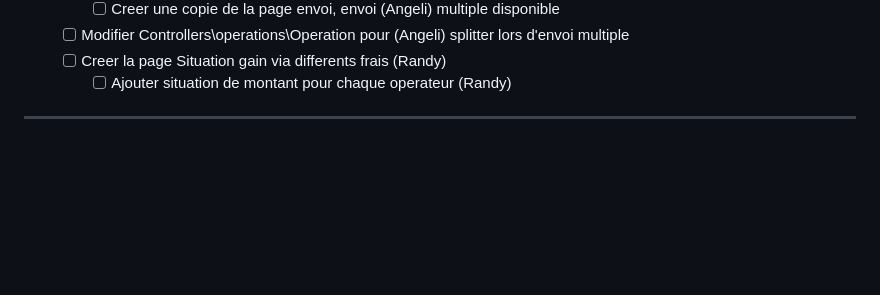
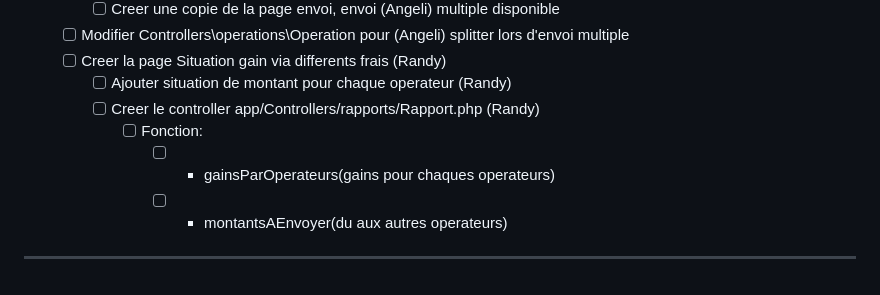
Before and after one commit to iriantsoaangeli/Examen-final-S4, a Markdown page: Taches.md, the part around the change. Drawn GitHub-style; blank space fills up the shorter version.

Commit message:
rajout de taches

```diff
--- a/Taches.md
+++ b/Taches.md
@@ -116,4 +116,8 @@ mvt_details :
         splitter lors d'envoi multiple
   - [ ] Creer la page Situation gain via differents frais           (Randy)
     - [ ] Ajouter situation de montant pour chaque operateur        (Randy)
+    - [ ] Creer le controller app/Controllers/rapports/Rapport.php  (Randy)
+      - [ ] Fonction:
+        - [ ] - gainsParOperateurs(gains pour chaques operateurs)
+        - [ ] - montantsAEnvoyer(du aux autres operateurs)
 ---
```
